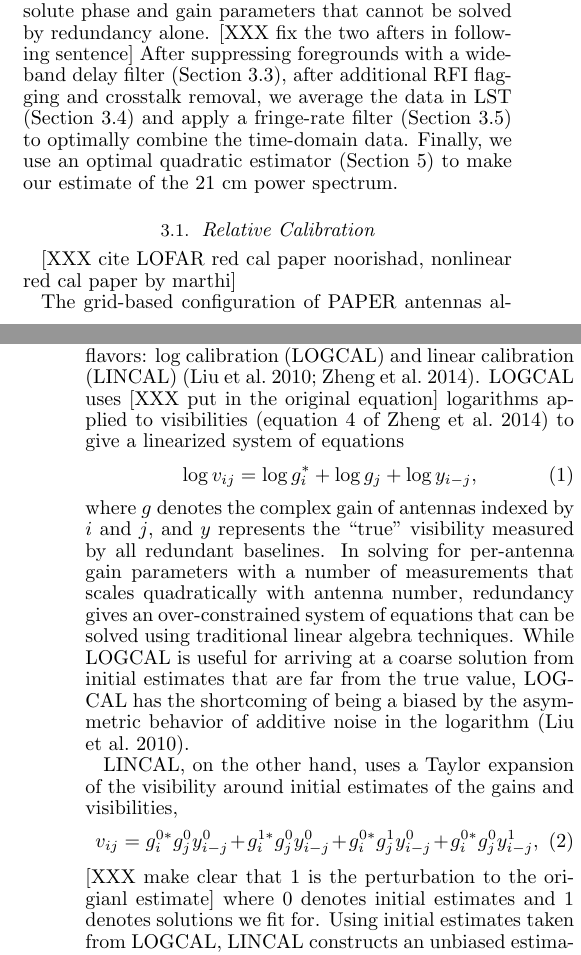
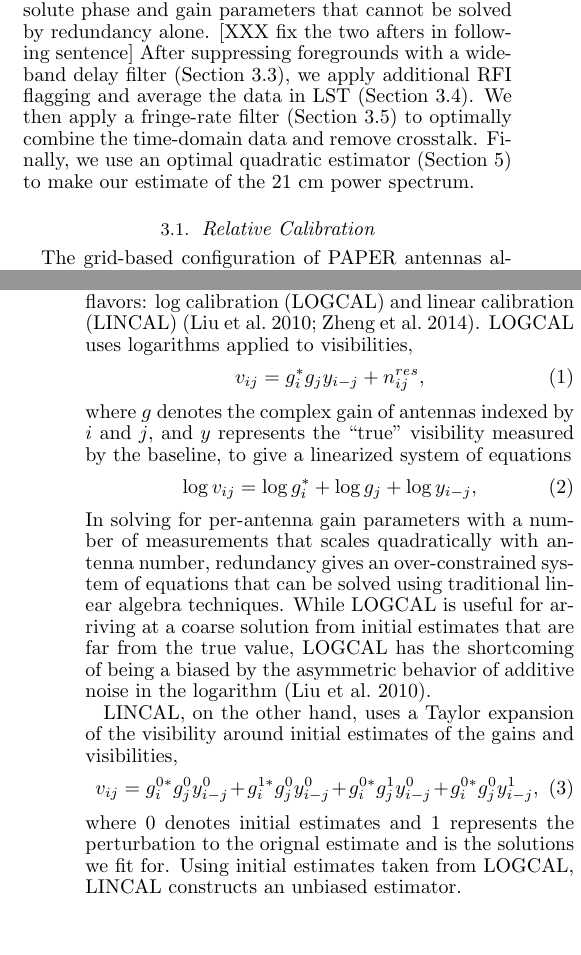
Before and after one commit to zakiali/psa64_pspec, a LaTeX document (psa64_pspec_ver2.tex): two parts of the columns of pages 4 and 5 of 21, joined at a grey line, cut so that both start at the same text, the shorter picture padded with empty space. Compiled offline with pdfLaTeX.

Commit message:
finish cite reordering and adrians intiail comments.
add in new data flow chart.

```diff
--- a/psa64_pspec_ver2.tex
+++ b/psa64_pspec_ver2.tex
@@ -416,14 +421,13 @@ to solve for a smaller number of
 absolute phase and gain parameters that cannot be solved by redundancy alone.
 [XXX fix the two afters in following sentence]
 After suppressing foregrounds with a
-wide-band delay filter (Section \ref{sec:wbd_filtering}), after additional RFI flagging and crosstalk removal,
-we average the data in LST (Section \ref{sec:lstbin}) and apply a
-fringe-rate filter (Section \ref{sec:frf}) to optimally combine the time-domain data.
+wide-band delay filter (Section \ref{sec:wbd_filtering}), we apply additional RFI flagging and
+average the data in LST (Section \ref{sec:lstbin}). We then apply a
+fringe-rate filter (Section \ref{sec:frf}) to optimally combine the time-domain data and remove crosstalk.
 Finally, we use an
 optimal quadratic estimator (Section \ref{sec:oqe}) to make our estimate of the 21 cm power spectrum.
 
 \subsection{Relative Calibration}\label{sec:relcal}
-[XXX cite LOFAR red cal paper noorishad, nonlinear red cal paper by marthi]
 %    -Principles of redundant calibration. Fact that there is no signal loss in
 %       this kind of measurement.
 %       --PAPER has a redundant configuration. Therefore the number of baselines
@@ -480,15 +484,17 @@ all redundant baselines, this type of calibration does not result in signal loss
 
 In practice, redundant calibration often takes on two flavors: log calibration (LOGCAL) and
 linear calibration (LINCAL) \citep{liu_et_al2010,zheng_et_al2014}. LOGCAL uses
-[XXX put in the original equation]
-logarithms applied to visibilities (equation 4 of
-\citealt{zheng_et_al2014}) to give a linearized system of equations
+logarithms applied to visibilities,
+\begin{equation}
+    v_{ij} = g_{i}^{\ast}g_{j}y_{i-j} + n_{ij}^{res},
+\end{equation}
+where $g$ denotes the complex gain of antennas indexed by $i$ and $j$, and $y$
+represents the ``true" visibility measured by the baseline, to give
+a linearized system of equations
 \begin{equation}\label{eqn:logcal}
     \log{v_{ij}} = \log{g_{i}^{*}} + \log{g_{j}} + \log{y_{i-j}},
 \end{equation}
-where $g$ denotes the
-complex gain of antennas indexed by $i$ and $j$, and $y$ represents the ``true" visibility
-measured by all redundant baselines.  In solving for per-antenna gain parameters with
+In solving for per-antenna gain parameters with
 a number of measurements that scales quadratically with antenna number, redundancy gives
 an over-constrained
 system of equations that can be solved
@@ -503,10 +509,9 @@ estimates of the gains and visibilities,
 v_{ij} = g_{i}^{0*}g_{j}^{0}y_{i-j}^{0} + g_{i}^{1*}g_{j}^{0}y_{i-j}^{0} +
          g_{i}^{0*}g_{j}^{1}y_{i-j}^{0}+g_{i}^{0*}g_{j}^{0}y_{i-j}^{1},
 \end{equation}
-[XXX make clear that 1 is the perturbation to the origianl estimate]
-where $0$ denotes initial estimates and $1$ denotes
-solutions we fit for.  Using initial
-estimates taken from LOGCAL, LINCAL constructs an unbiased estimator.
+where $0$ denotes initial estimates and $1$ represents the perturbation to the
+orignal estimate and is the solutions we fit for.  Using initial estimates
+taken from LOGCAL, LINCAL constructs an unbiased estimator.
 
 %    -How was this calibration applied to the data.
 %       --Using omnical package. Give credit jeff and url to omnical. Cite
```
Also changed, not shown: plots/data_flow_chart.pdf, psa64_pspec_ver2.tex (45 more changed lines).
